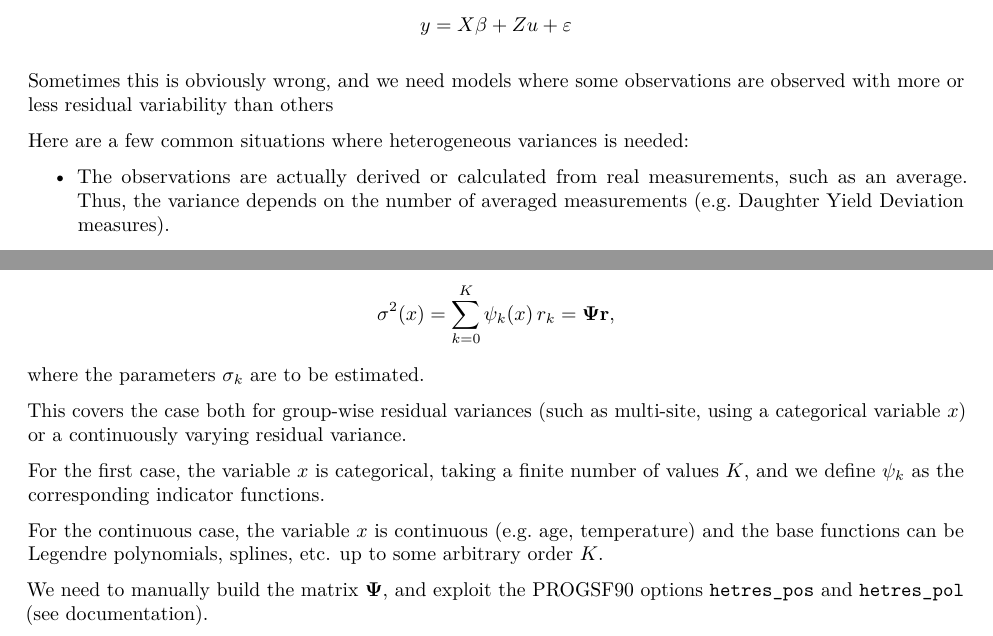
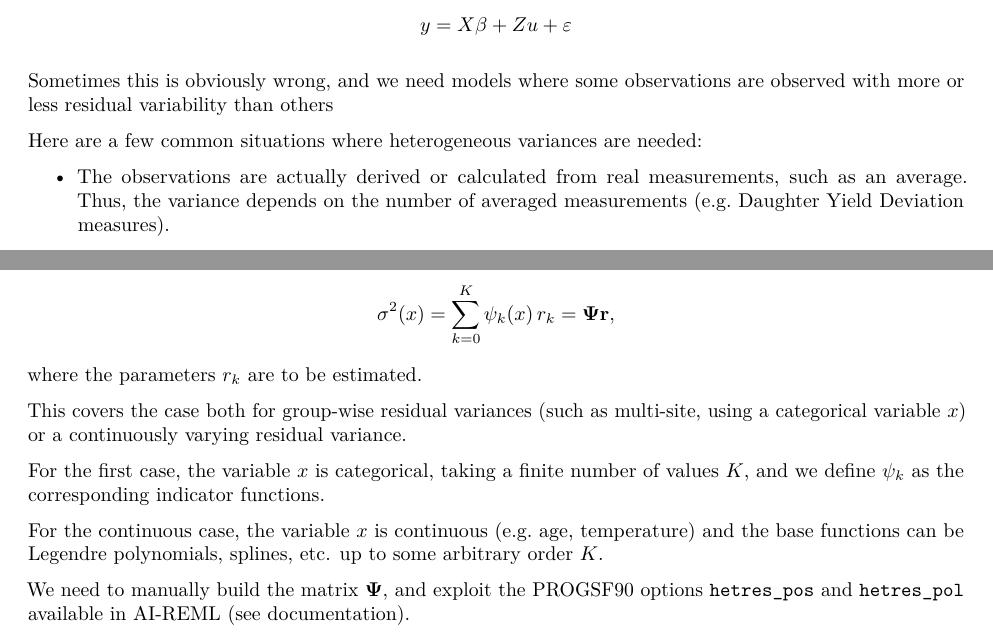
Before and after one commit to famuvie/breedR, an R Markdown document (vignettes/Heterogeneous-variances.Rmd): two parts of pages 1 and 2 of 2, joined at a grey line, cut so that both start at the same text. Rendered offline with R 4.5, knitr and Pandoc, then LaTeX, with nearby package versions; some code elsewhere in the file could not run offline.

Commit message:
vignette Heterogeneous variances: a few fixes.

```diff
--- a/vignettes/Heterogeneous-variances.Rmd
+++ b/vignettes/Heterogeneous-variances.Rmd
@@ -33,7 +33,7 @@ equation $$ y = X \beta + Z u + \varepsilon $$
 Sometimes this is obviously wrong, and we need models where some observations
 are observed with more or less residual variability than others
 
-Here are a few common situations where heterogeneous variances is needed:
+Here are a few common situations where heterogeneous variances are needed:
 
 - The observations are actually derived or calculated from real measurements, such
 as an average. Thus, the variance depends on the number of averaged measurements
@@ -103,7 +103,7 @@ In general, we need to estimate a residual variance parameter as a function of
 some other variable $x$.
 We then write the residual variance as a linear combination of a few base functions:
 $$\sigma^2(x) = \sum_{k=0}^K \psi_k(x)\, r_k = \mathbf{\Psi r},$$
-where the parameters $\sigma_k$ are to be estimated.
+where the parameters $r_k$ are to be estimated.
 
 This covers the case both for group-wise residual variances (such as multi-site,
 using a categorical variable $x$) or a continuously varying residual variance.
@@ -116,4 +116,4 @@ and the base functions can be Legendre polynomials, splines, etc. up to some
 arbitrary order $K$.
 
 We need to manually build the matrix $\mathbf\Psi$, and exploit the PROGSF90
-options `hetres_pos` and `hetres_pol` (see [documentation](http://nce.ads.uga.edu/wiki/doku.php?id=readme.aireml)).
+options `hetres_pos` and `hetres_pol` available in AI-REML (see [documentation](http://nce.ads.uga.edu/wiki/doku.php?id=readme.aireml)).
```
